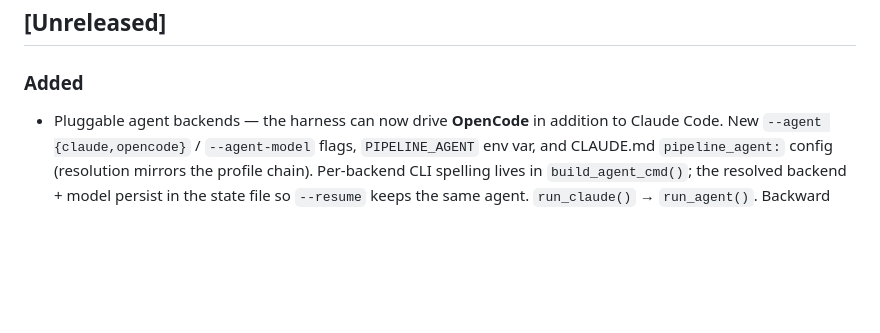
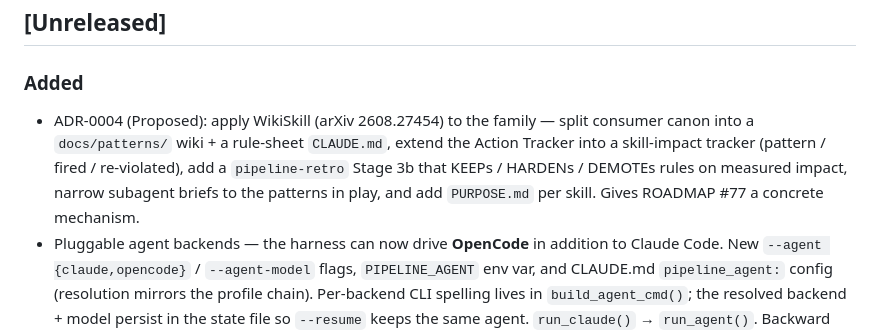
Before and after one commit to johnrtipton/pipeline-skills, a Markdown page: CHANGELOG.md, the part around the change. Drawn GitHub-style; blank space fills up the shorter version.

```diff
--- a/CHANGELOG.md
+++ b/CHANGELOG.md
@@ -6,6 +6,12 @@ Format follows [Keep a Changelog](https://keepachangelog.com/).
 ## [Unreleased]
 
 ### Added
+- ADR-0004 (Proposed): apply WikiSkill (arXiv 2608.27454) to the family — split
+  consumer canon into a `docs/patterns/` wiki + a rule-sheet `CLAUDE.md`, extend
+  the Action Tracker into a skill-impact tracker (pattern / fired / re-violated),
+  add a `pipeline-retro` Stage 3b that KEEPs / HARDENs / DEMOTEs rules on measured
+  impact, narrow subagent briefs to the patterns in play, and add `PURPOSE.md`
+  per skill. Gives ROADMAP #77 a concrete mechanism.
 - Pluggable agent backends — the harness can now drive **OpenCode** in addition
   to Claude Code. New `--agent {claude,opencode}` / `--agent-model` flags,
   `PIPELINE_AGENT` env var, and CLAUDE.md `pipeline_agent:` config (resolution
```
Also changed, not shown: ROADMAP.md (+1 -1 lines), docs/adr/0004-wikiskill-pattern-wiki.md (added, +191 -0 lines).
